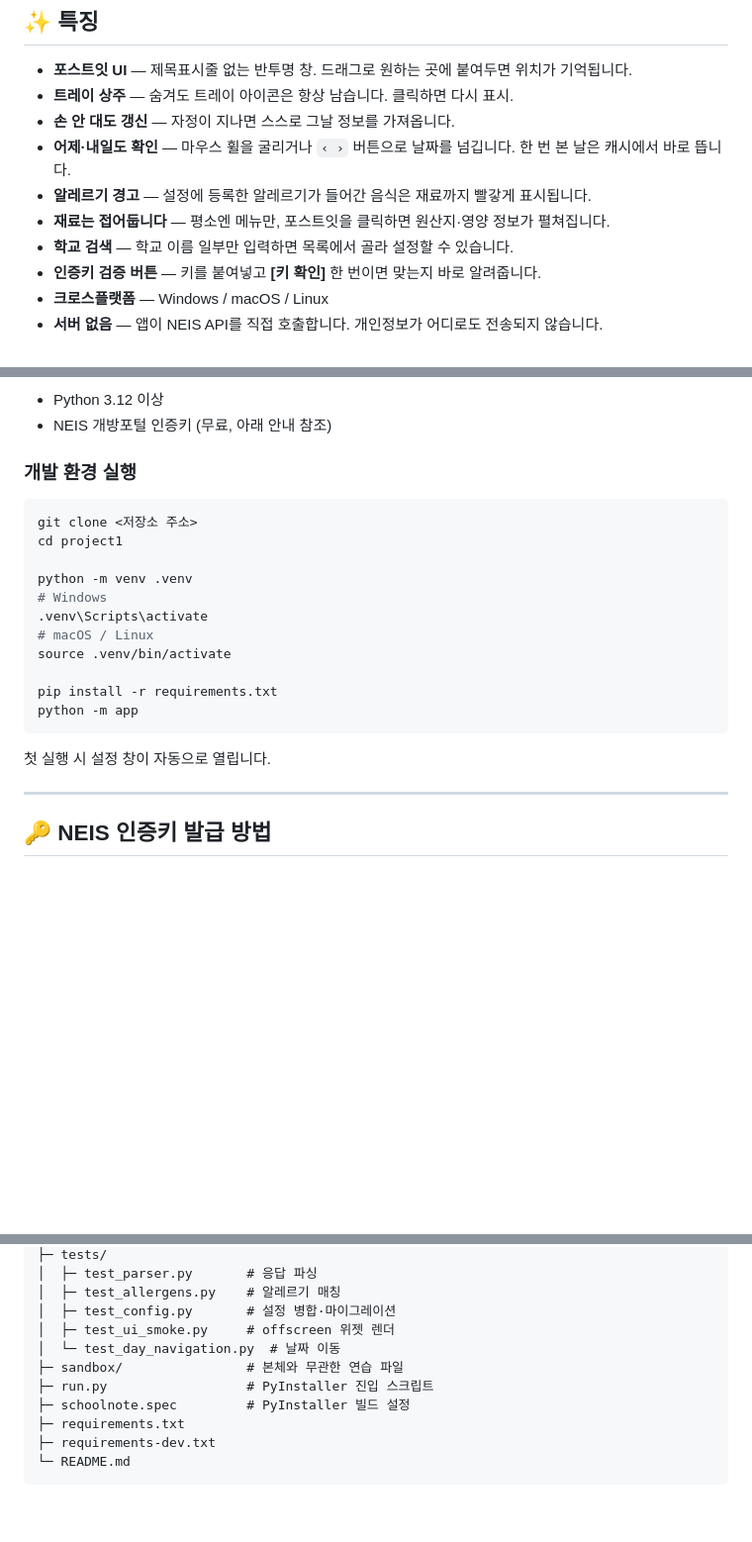
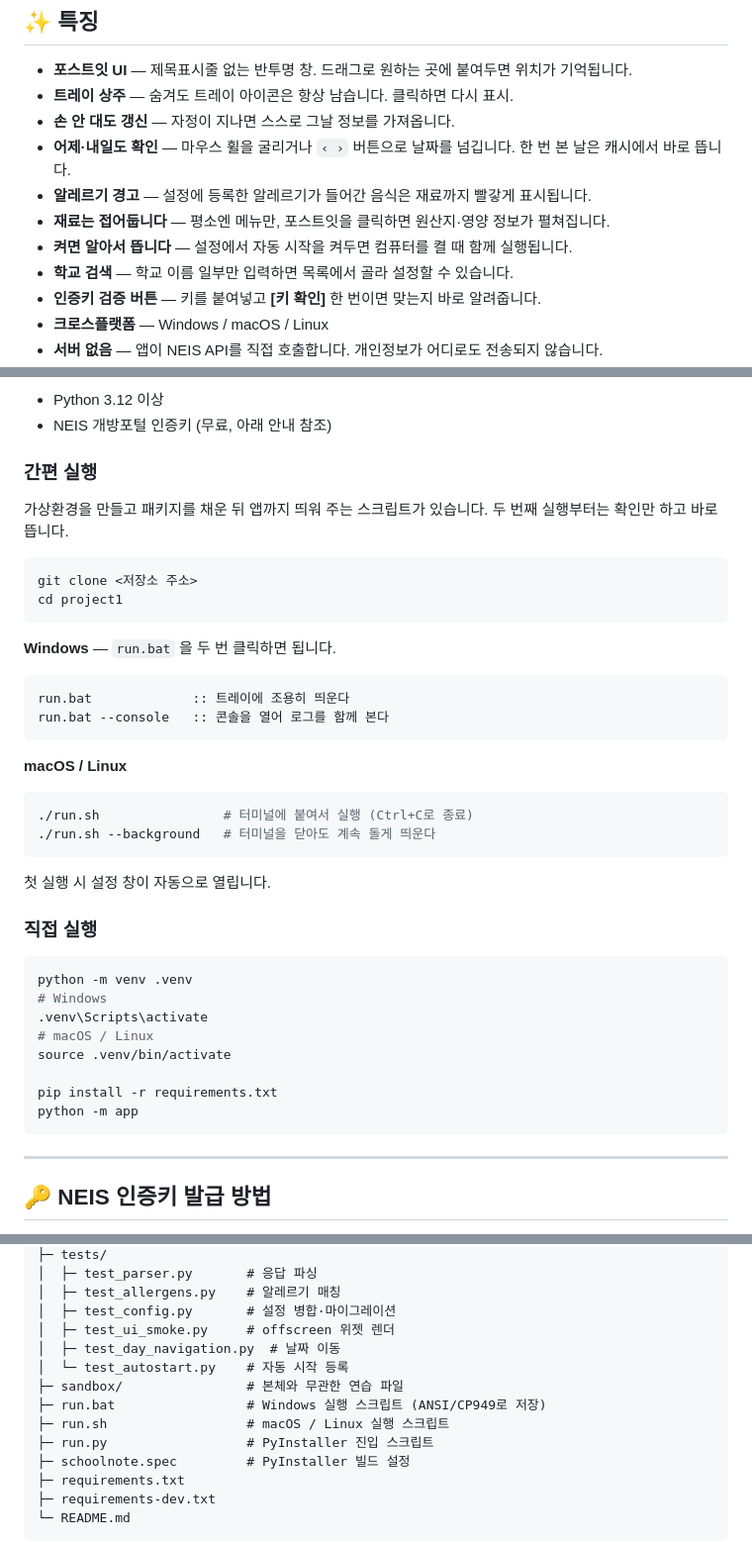
Before and after one commit to progh2/schoollunchmemo, a Markdown page: README.md, 3 parts joined by grey strips. Shown at 99% size. GitHub-like rendering; blank space fills up the shorter version.

Commit message:
docs: 자동 시작, 실행 스크립트, 설정 스키마 v2 반영
PRD에 자동 시작 세부 요구사항(B-01~B-06)과 설정 스키마 이력 표를 넣고,
README에 간편 실행 안내를 앞세웠다.

Co-Authored-By: Claude Opus 5 (1M context) <noreply@anthropic.com>

````diff
--- a/README.md
+++ b/README.md
@@ -20,6 +20,7 @@
 - **어제·내일도 확인** — 마우스 휠을 굴리거나 `‹ ›` 버튼으로 날짜를 넘깁니다. 한 번 본 날은 캐시에서 바로 뜹니다.
 - **알레르기 경고** — 설정에 등록한 알레르기가 들어간 음식은 재료까지 빨갛게 표시됩니다.
 - **재료는 접어둡니다** — 평소엔 메뉴만, 포스트잇을 클릭하면 원산지·영양 정보가 펼쳐집니다.
+- **켜면 알아서 뜹니다** — 설정에서 자동 시작을 켜두면 컴퓨터를 켤 때 함께 실행됩니다.
 - **학교 검색** — 학교 이름 일부만 입력하면 목록에서 골라 설정할 수 있습니다.
 - **인증키 검증 버튼** — 키를 붙여넣고 **[키 확인]** 한 번이면 맞는지 바로 알려줍니다.
 - **크로스플랫폼** — Windows / macOS / Linux
@@ -34,12 +35,35 @@
 - Python 3.12 이상
 - NEIS 개방포털 인증키 (무료, 아래 안내 참조)
 
-### 개발 환경 실행
+### 간편 실행
+
+가상환경을 만들고 패키지를 채운 뒤 앱까지 띄워 주는 스크립트가 있습니다.
+두 번째 실행부터는 확인만 하고 바로 뜹니다.
 
 ```bash
 git clone <저장소 주소>
 cd project1
+```
 
+**Windows** — `run.bat` 을 두 번 클릭하면 됩니다.
+
+```bat
+run.bat             :: 트레이에 조용히 띄운다
+run.bat --console   :: 콘솔을 열어 로그를 함께 본다
+```
+
+**macOS / Linux**
+
+```bash
+./run.sh                # 터미널에 붙여서 실행 (Ctrl+C로 종료)
+./run.sh --background   # 터미널을 닫아도 계속 돌게 띄운다
+```
+
+첫 실행 시 설정 창이 자동으로 열립니다.
+
+### 직접 실행
+
+```bash
 python -m venv .venv
 # Windows
 .venv\Scripts\activate
@@ -49,8 +73,6 @@ source .venv/bin/activate
 pip install -r requirements.txt
 python -m app
 ```
-
-첫 실행 시 설정 창이 자동으로 열립니다.
 
 ---
 
@@ -125,8 +148,11 @@ project1/
 │  ├─ test_allergens.py    # 알레르기 매칭
 │  ├─ test_config.py       # 설정 병합·마이그레이션
 │  ├─ test_ui_smoke.py     # offscreen 위젯 렌더
-│  └─ test_day_navigation.py  # 날짜 이동
+│  ├─ test_day_navigation.py  # 날짜 이동
+│  └─ test_autostart.py    # 자동 시작 등록
 ├─ sandbox/                # 본체와 무관한 연습 파일
+├─ run.bat                 # Windows 실행 스크립트 (ANSI/CP949로 저장)
+├─ run.sh                  # macOS / Linux 실행 스크립트
 ├─ run.py                  # PyInstaller 진입 스크립트
 ├─ schoolnote.spec         # PyInstaller 빌드 설정
 ├─ requirements.txt
````
Also changed, not shown: other parts of README.md (+1 -0 lines), docs/PRD.md (+21 -2 lines).
